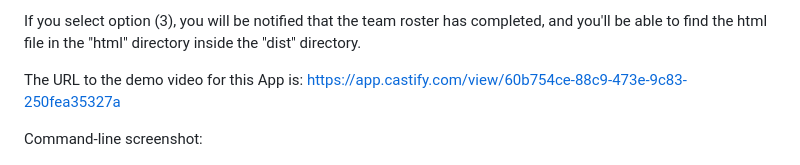
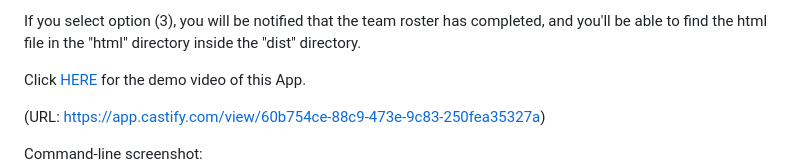
Before and after one commit to FeddericoWayne/Team-Profile-Generator, a Markdown page: README.md, the part around the change. Rendered like a GitHub page.

Commit message:
added anchor link to README file for demo video

```diff
--- a/README.md
+++ b/README.md
@@ -26,7 +26,9 @@
 
   If you select option (3), you will be notified that the team roster has completed, and you'll be able to find the html file in the "html" directory inside the "dist" directory.
 
-  The URL to the demo video for this App is: https://app.castify.com/view/60b754ce-88c9-473e-9c83-250fea35327a
+  Click <a href="https://app.castify.com/view/60b754ce-88c9-473e-9c83-250fea35327a" target="blank">HERE</a> for the demo video of this App.
+
+  (URL: https://app.castify.com/view/60b754ce-88c9-473e-9c83-250fea35327a)
 
   Command-line screenshot:
   <img src="./assets/images/command-lind-screenshot.png">
```
